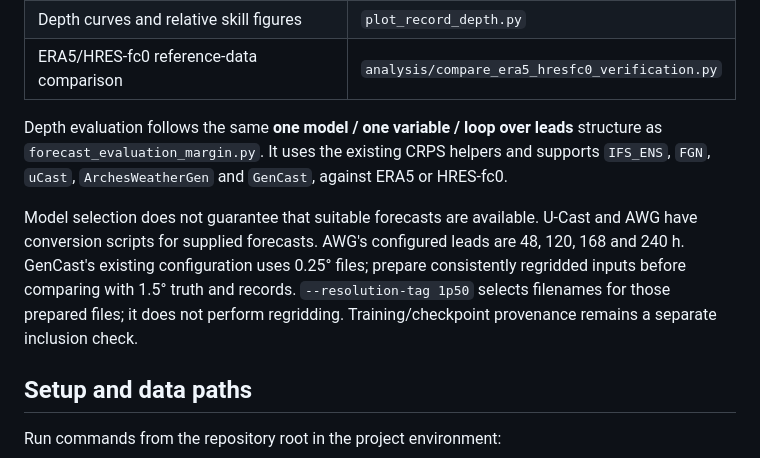
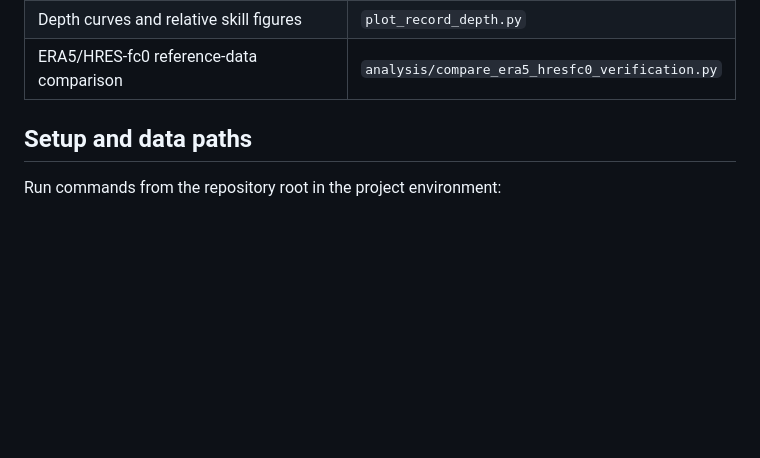
Before and after one commit to Cas-Dec/probex, a Markdown page: README.md, the part around the change. Drawn GitHub-style; blank space fills up the shorter version.

Commit message:
Revise README to simplify depth evaluation section
Removed detailed explanations about depth evaluation and model selection from the README.

```diff
--- a/README.md
+++ b/README.md
@@ -18,18 +18,6 @@ and 10 m wind. The current 2022 comparison uses monthly ERA5 records from
 | Depth curves and relative skill figures | `plot_record_depth.py` |
 | ERA5/HRES-fc0 reference-data comparison | `analysis/compare_era5_hresfc0_verification.py` |
 
-Depth evaluation follows the same **one model / one variable / loop over
-leads** structure as `forecast_evaluation_margin.py`. It uses the existing
-CRPS helpers and supports `IFS_ENS`, `FGN`, `uCast`, `ArchesWeatherGen` and
-`GenCast`, against ERA5 or HRES-fc0.
-
-Model selection does not guarantee that suitable forecasts are available.
-U-Cast and AWG have conversion scripts for supplied forecasts. AWG's configured
-leads are 48, 120, 168 and 240 h. GenCast's existing configuration uses 0.25°
-files; prepare consistently regridded inputs before comparing with 1.5° truth
-and records. `--resolution-tag 1p50` selects filenames for those prepared files;
-it does not perform regridding. Training/checkpoint provenance remains a
-separate inclusion check.
 
 ## Setup and data paths
 
```
